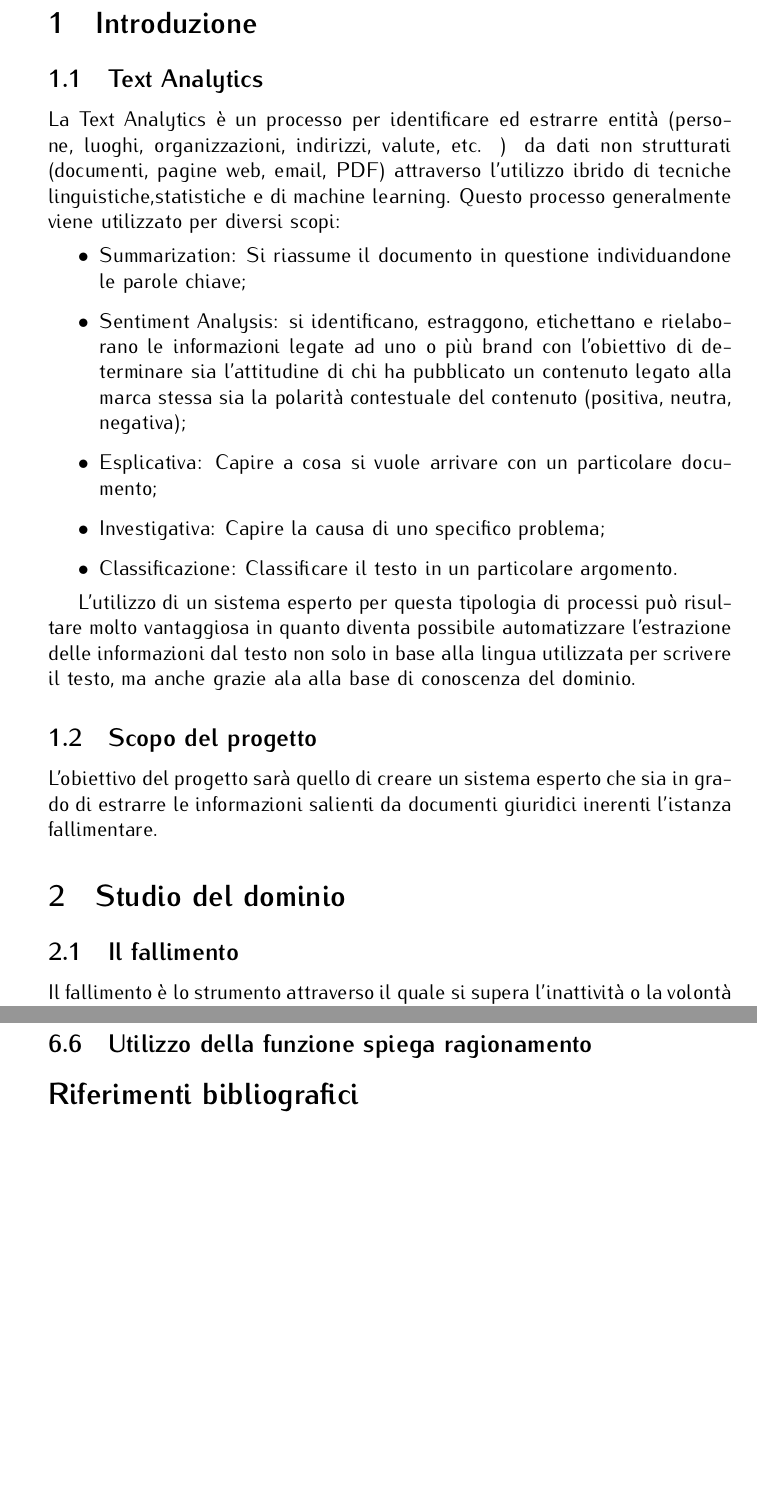
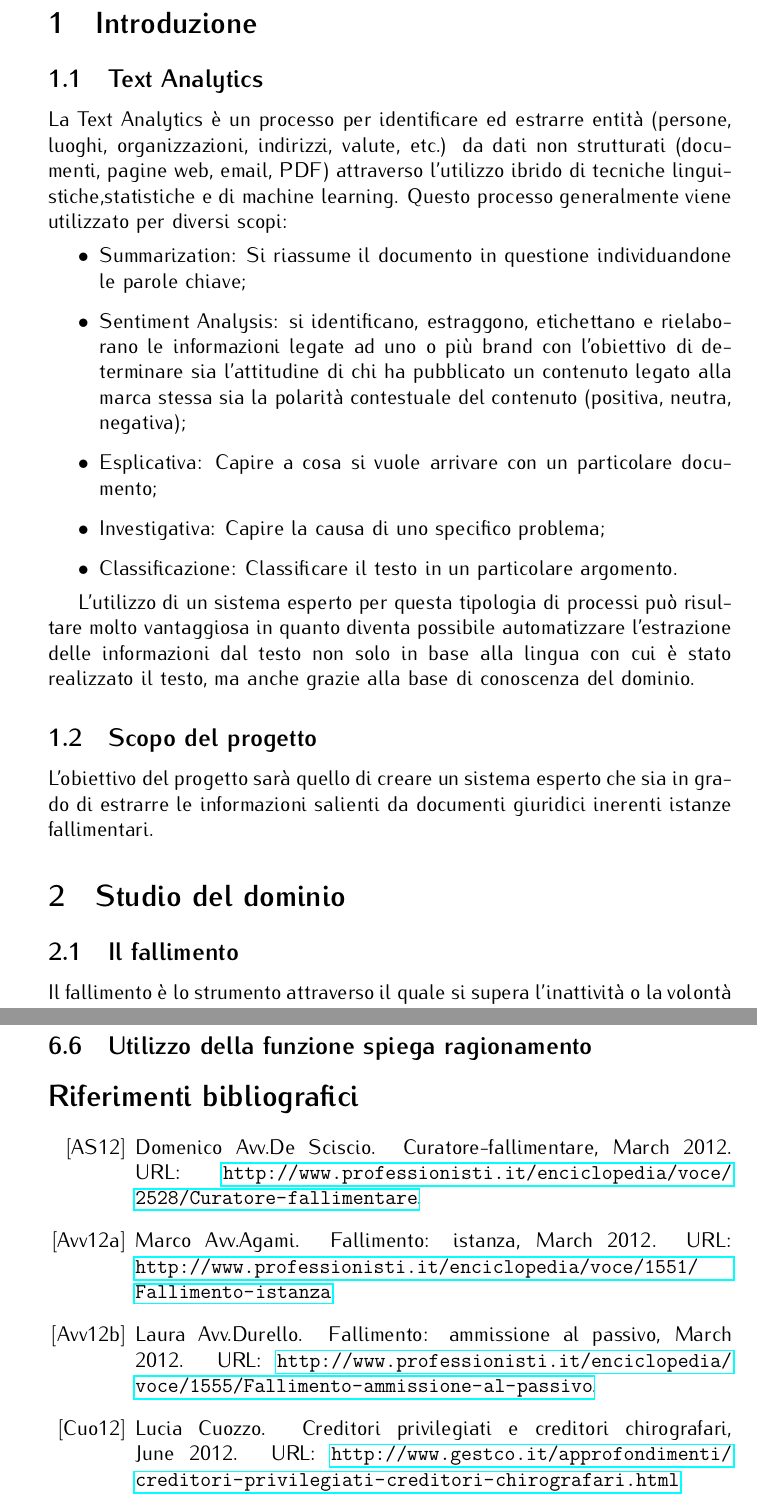
Before and after one commit to lucianoq/AI-course-documentation, a LaTeX document (main.tex, which reads dominio.tex, introduzione.tex): two parts of pages 2 and 17 of 18, joined at a grey line, cut so that both start at the same text, the shorter picture padded with empty space. Compiled offline with pdfLaTeX.

Commit message:
fix sunday

```diff
--- a/dominio.tex
+++ b/dominio.tex
@@ -1,4 +1,11 @@
 \section{Studio del dominio}
+\nocite{AmmissionePassivo:Online}
+\nocite{ChirografariCuozzo:Online}
+\nocite{Curatore:Online}
+\nocite{IstanzaFallimentare:Online}
+\nocite{ModelliTemplate:Online}
+\nocite{wiki:chirografario}
+\nocite{wiki:fallimento}
 
 %TODO Riempire di citazioni
 
--- a/introduzione.tex
+++ b/introduzione.tex
@@ -13,7 +13,7 @@ La Text Analytics è un processo per identificare ed estrarre entità (persone,
 	\item Classificazione: Classificare il testo in un particolare argomento.
 \end{itemize}
 
-L'utilizzo di un sistema esperto per questa tipologia di processi può risultare molto vantaggiosa in quanto diventa possibile automatizzare l'estrazione delle informazioni dal testo non solo in base alla lingua utilizzata per scrivere il testo, ma anche grazie ala alla base di conoscenza del dominio.
+L'utilizzo di un sistema esperto per questa tipologia di processi può risultare molto vantaggiosa in quanto diventa possibile automatizzare l'estrazione delle informazioni dal testo non solo in base alla lingua con cui è stato realizzato il testo, ma anche grazie alla base di conoscenza del dominio.
 
 
 %http://en.wikipedia.org/wiki/Text_mining#Text_mining_and_text_analytics
@@ -44,4 +44,4 @@ L'utilizzo di un sistema esperto per questa tipologia di processi può risultare
 %Advanced exploration and analysis of concepts and relationships between documents.
 
 \subsection{Scopo del progetto}
-L'obiettivo del progetto sarà quello di creare un sistema esperto che sia in grado di estrarre le informazioni salienti da documenti giuridici inerenti l'istanza fallimentare.
+L'obiettivo del progetto sarà quello di creare un sistema esperto che sia in grado di estrarre le informazioni salienti da documenti giuridici inerenti istanze fallimentari.
```
Also changed, not shown: implementazione.tex (+1 -1 lines), mybib.bib (+7 -7 lines), interfaccia.tex (indentation only), dominio.tex (2 more changed lines), introduzione.tex (2 more changed lines), 1 other file.
